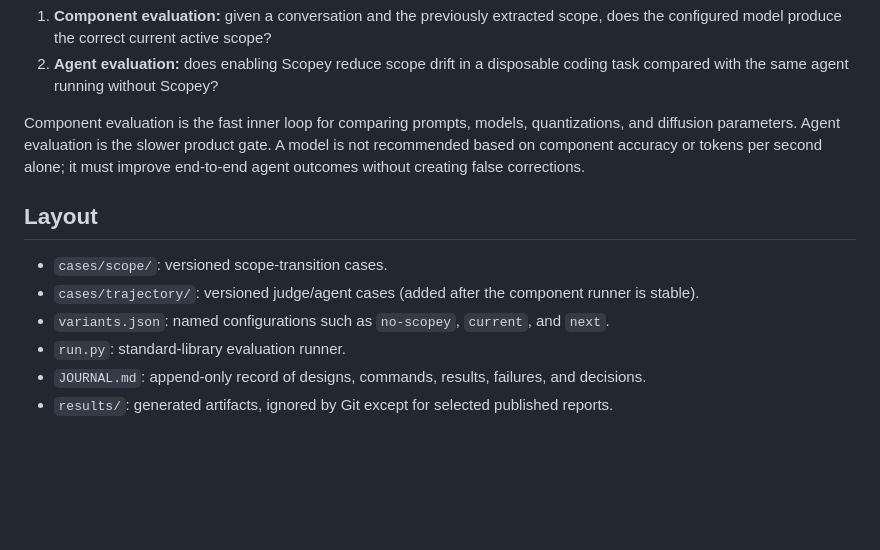
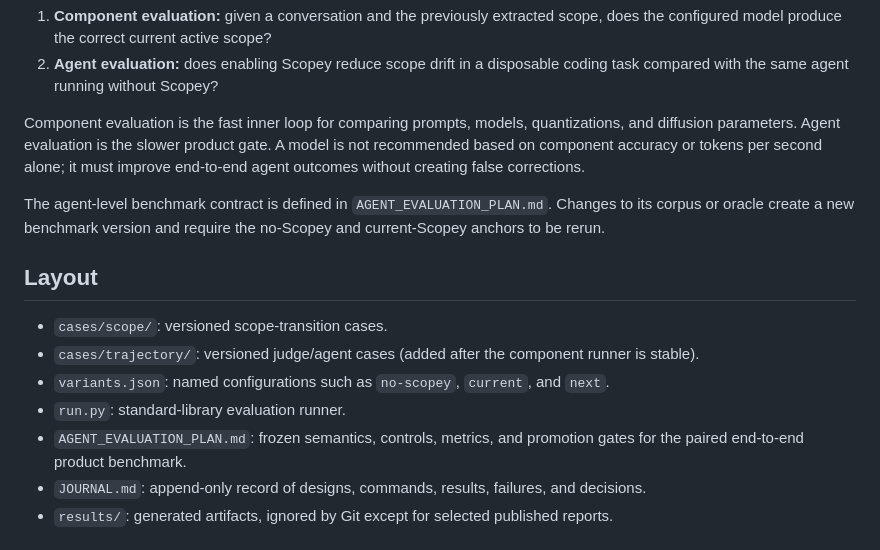
Before and after one commit to ArchAstro/scopey, a Markdown page: eval/README.md, the part around the change. Rendered like a GitHub page; blank space fills up the shorter version.

Commit message:
Define paired agent evaluation baseline

```diff
--- a/eval/README.md
+++ b/eval/README.md
@@ -14,6 +14,10 @@ gate. A model is not recommended based on component accuracy or tokens per
 second alone; it must improve end-to-end agent outcomes without creating false
 corrections.
 
+The agent-level benchmark contract is defined in `AGENT_EVALUATION_PLAN.md`.
+Changes to its corpus or oracle create a new benchmark version and require the
+no-Scopey and current-Scopey anchors to be rerun.
+
 ## Layout
 
 - `cases/scope/`: versioned scope-transition cases.
@@ -22,6 +26,8 @@ corrections.
 - `variants.json`: named configurations such as `no-scopey`, `current`, and
   `next`.
 - `run.py`: standard-library evaluation runner.
+- `AGENT_EVALUATION_PLAN.md`: frozen semantics, controls, metrics, and promotion
+  gates for the paired end-to-end product benchmark.
 - `JOURNAL.md`: append-only record of designs, commands, results, failures, and
   decisions.
 - `results/`: generated artifacts, ignored by Git except for selected published
```
Also changed, not shown: eval/AGENT_EVALUATION_PLAN.md (added, +175 -0 lines), eval/JOURNAL.md (+18 -0 lines).
